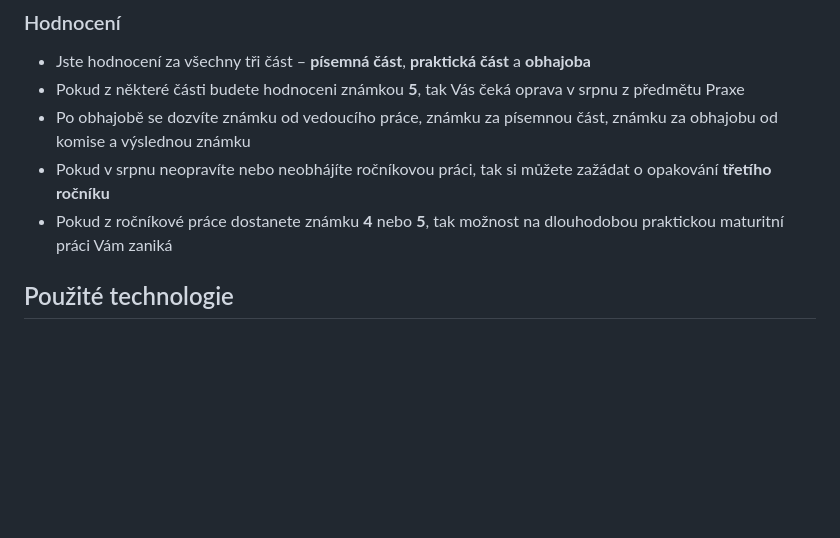
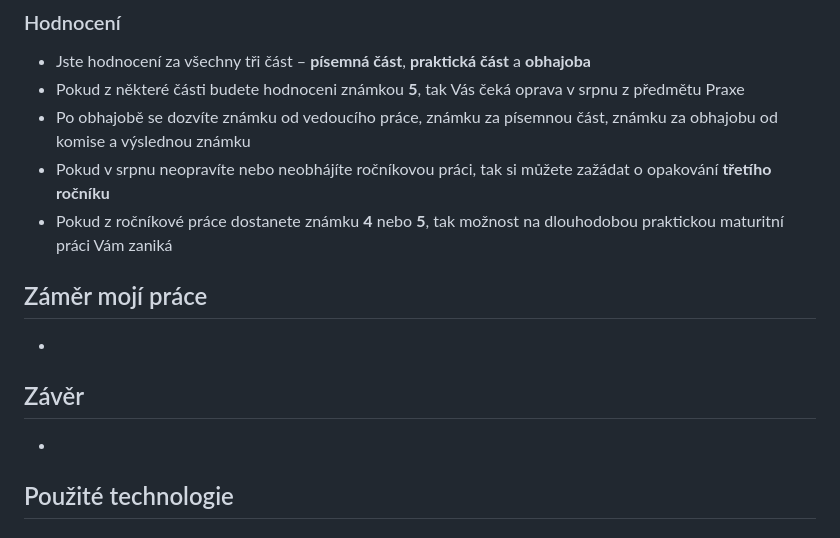
Before and after one commit to MamRadzelvyy/Eshop-na-urny, a Markdown page: README.md, the part around one of its changes. Rendered like a GitHub page; blank space fills up the shorter version.

```diff
--- a/README.md
+++ b/README.md
@@ -26,6 +26,12 @@
 - Po obhajobě se dozvíte známku od vedoucího práce, známku za písemnou část, známku za obhajobu od komise a výslednou známku
 - Pokud v srpnu neopravíte nebo neobhájíte ročníkovou práci, tak si můžete zažádat o opakování **třetího ročníku**
 - Pokud z ročníkové práce dostanete známku **4** nebo **5**, tak možnost na dlouhodobou praktickou maturitní práci Vám zaniká
+
+## Záměr mojí práce
+-
+## Závěr
+-
+
 ## Použité technologie
 ### Klient
 Vytvořen v Reactu + Vite
```
Also changed, not shown: other parts of README.md (+1 -0 lines).
